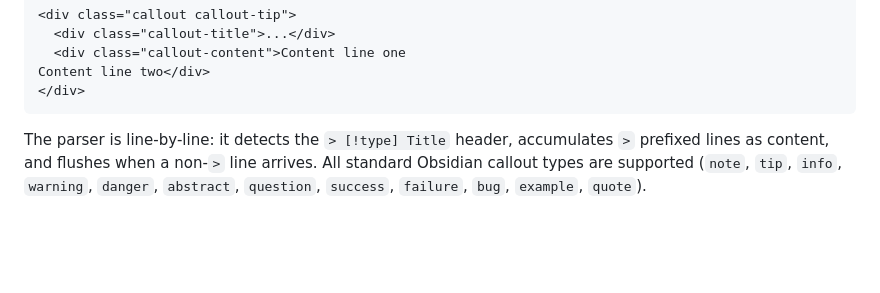
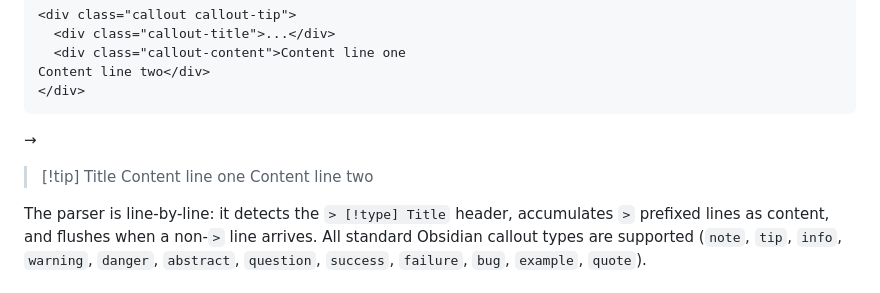
Before and after one commit to airenare/inkstone, a Markdown page: BlogPages/blog/How This Blog Works.md, the part around the change. GitHub-like rendering; blank space fills up the shorter version.

Commit message:
add callout example

````diff
--- a/BlogPages/blog/How This Blog Works.md
+++ b/BlogPages/blog/How This Blog Works.md
@@ -182,6 +182,12 @@ Obsidian callout syntax is not standard markdown. This step converts it to `<div
 Content line two</div>
 </div>
 ```
+
+→
+
+> [!tip] Title
+> Content line one
+> Content line two
 
 The parser is line-by-line: it detects the `> [!type] Title` header, accumulates `>` prefixed lines as content, and flushes when a non-`>` line arrives. All standard Obsidian callout types are supported (`note`, `tip`, `info`, `warning`, `danger`, `abstract`, `question`, `success`, `failure`, `bug`, `example`, `quote`).
 
````
